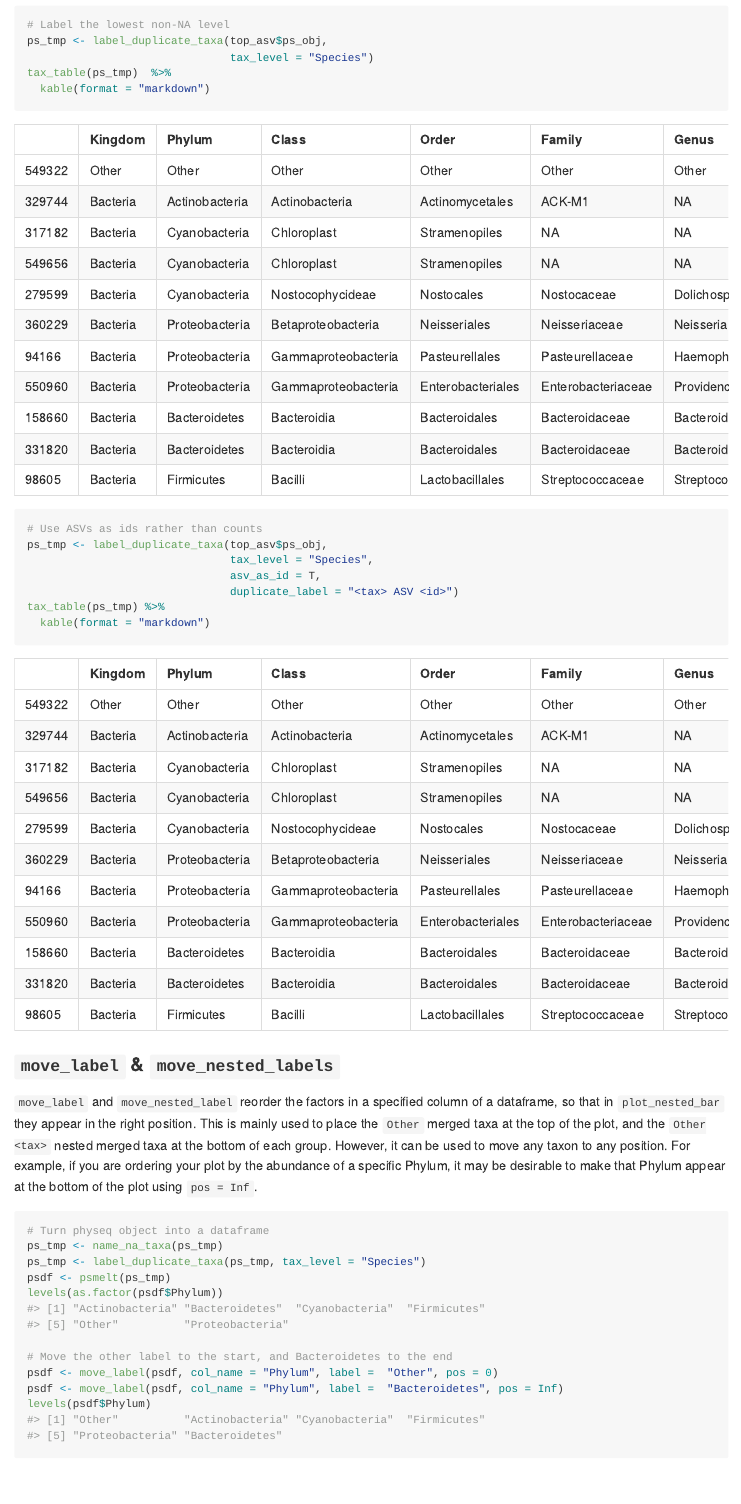
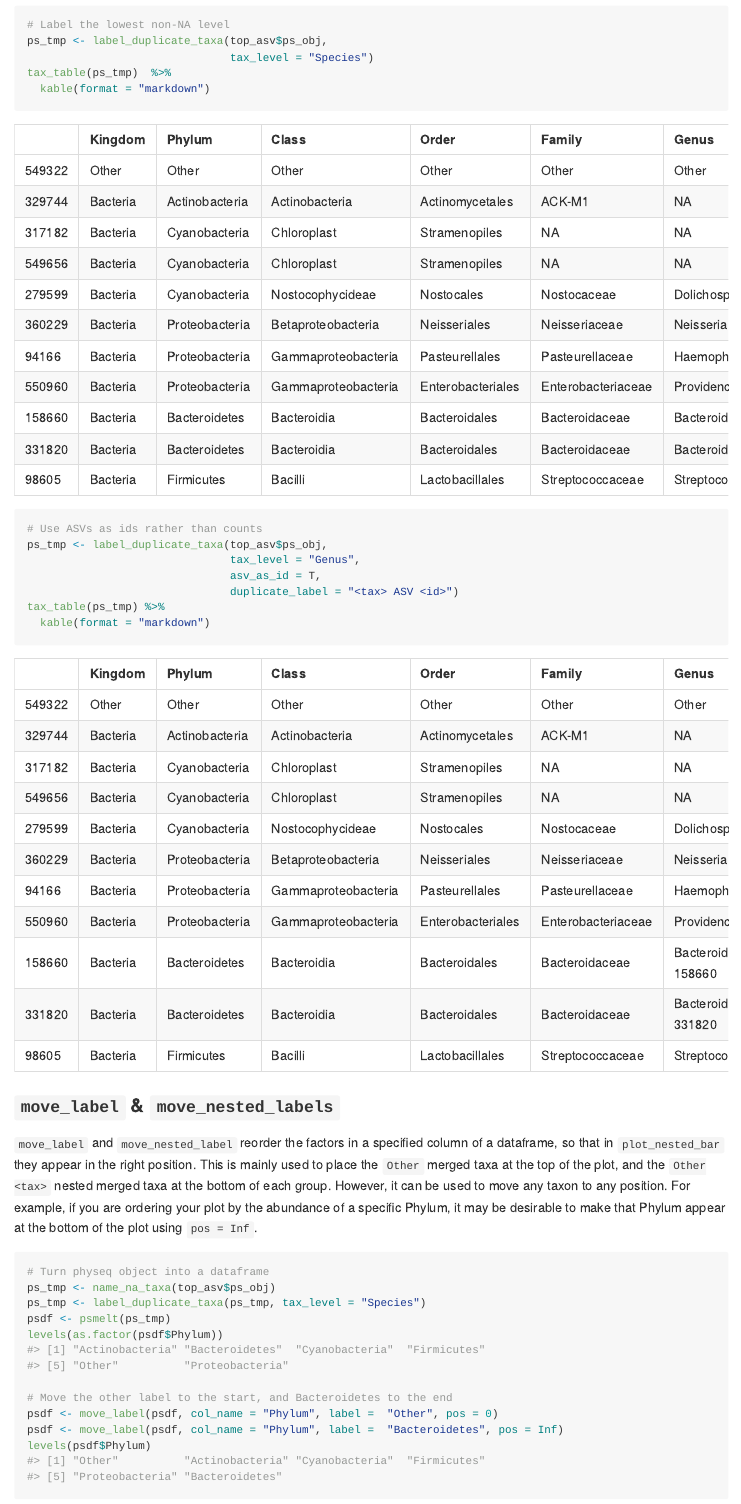
Before and after one commit to gmteunisse/fantaxtic, an R Markdown document (README.Rmd): the page in a window 1100 px wide, from 11140 px down. The pictures show the output file README.md that the author committed with the source, drawn offline in the style of GitHub.

Commit message:
Fixed readme

````diff
--- a/README.Rmd
+++ b/README.Rmd
@@ -351,7 +351,7 @@ tax_table(ps_tmp)  %>%
 ```{r}
 # Use ASVs as ids rather than counts
 ps_tmp <- label_duplicate_taxa(top_asv$ps_obj,
-                               tax_level = "Species",
+                               tax_level = "Genus",
                                asv_as_id = T,
                                duplicate_label = "<tax> ASV <id>")
 tax_table(ps_tmp) %>%
@@ -364,7 +364,7 @@ tax_table(ps_tmp) %>%
 
 ```{r}
 # Turn physeq object into a dataframe
-ps_tmp <- name_na_taxa(ps_tmp)
+ps_tmp <- name_na_taxa(top_asv$ps_obj)
 ps_tmp <- label_duplicate_taxa(ps_tmp, tax_level = "Species")
 psdf <- psmelt(ps_tmp)
 levels(as.factor(psdf$Phylum))
````
Also changed, not shown: README.md.
